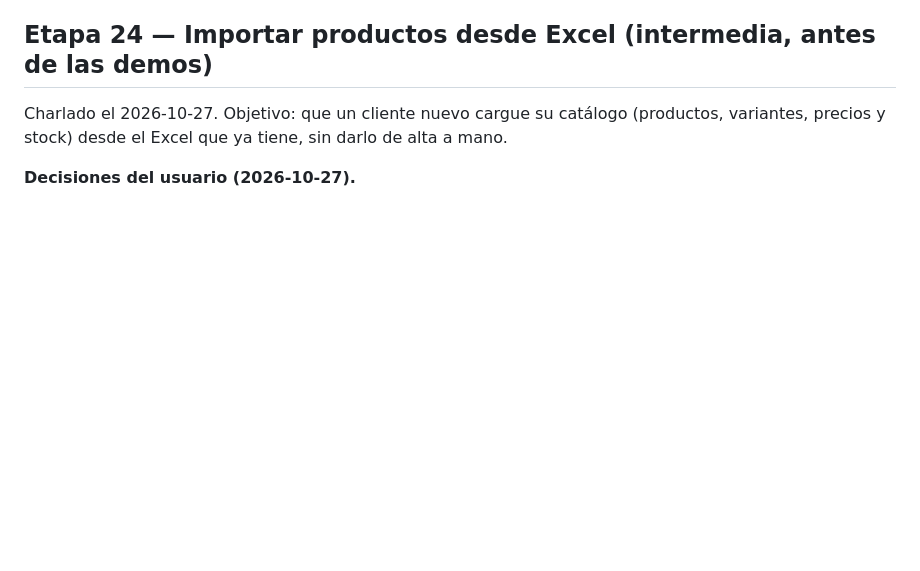
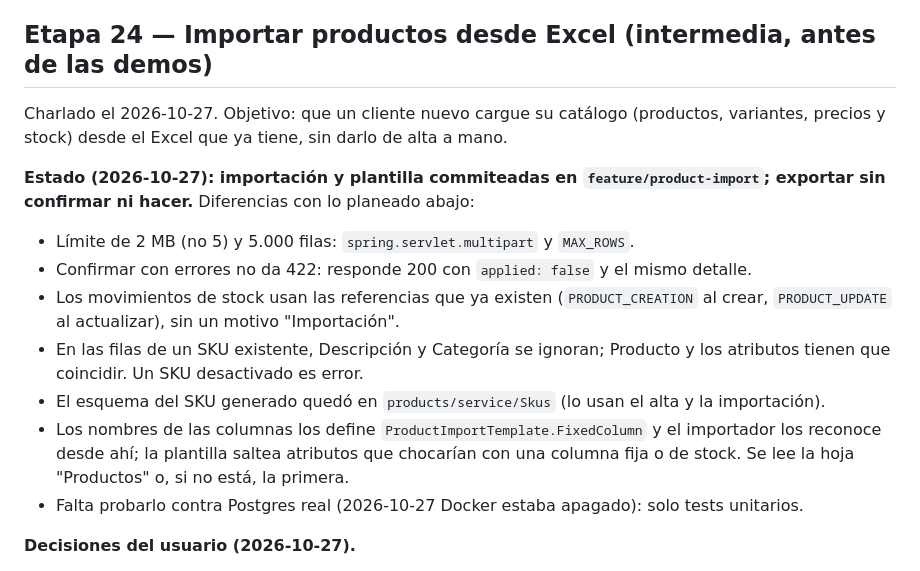
Before and after one commit to FabriGonzalez/erp-system, a Markdown page: docs/plan-proximas-etapas.md, the part around the change. Rendered like a GitHub page; blank space fills up the shorter version.

Commit message:
Plan: estado de la etapa 24
Co-Authored-By: Claude Opus 5.5 <noreply@anthropic.com>

```diff
--- a/docs/plan-proximas-etapas.md
+++ b/docs/plan-proximas-etapas.md
@@ -1657,6 +1657,20 @@ facturar pedidos sin pagar del todo, CAEA, facturación automática al vender.
 Charlado el 2026-10-27. Objetivo: que un cliente nuevo cargue su catálogo (productos, variantes,
 precios y stock) desde el Excel que ya tiene, sin darlo de alta a mano.
 
+**Estado (2026-10-27): importación y plantilla commiteadas en `feature/product-import`; exportar
+sin confirmar ni hacer.** Diferencias con lo planeado abajo:
+- Límite de 2 MB (no 5) y 5.000 filas: `spring.servlet.multipart` y `MAX_ROWS`.
+- Confirmar con errores no da 422: responde 200 con `applied: false` y el mismo detalle.
+- Los movimientos de stock usan las referencias que ya existen (`PRODUCT_CREATION` al crear,
+  `PRODUCT_UPDATE` al actualizar), sin un motivo "Importación".
+- En las filas de un SKU existente, Descripción y Categoría se ignoran; Producto y los atributos
+  tienen que coincidir. Un SKU desactivado es error.
+- El esquema del SKU generado quedó en `products/service/Skus` (lo usan el alta y la importación).
+- Los nombres de las columnas los define `ProductImportTemplate.FixedColumn` y el importador los
+  reconoce desde ahí; la plantilla saltea atributos que chocarían con una columna fija o de stock.
+  Se lee la hoja "Productos" o, si no está, la primera.
+- Falta probarlo contra Postgres real (2026-10-27 Docker estaba apagado): solo tests unitarios.
+
 **Decisiones del usuario (2026-10-27).**
 - Va en la app, como una entrada más de `more.tsx` (Administración → "Importar productos").
 - Solo productos: clientes quedan fuera.
```
